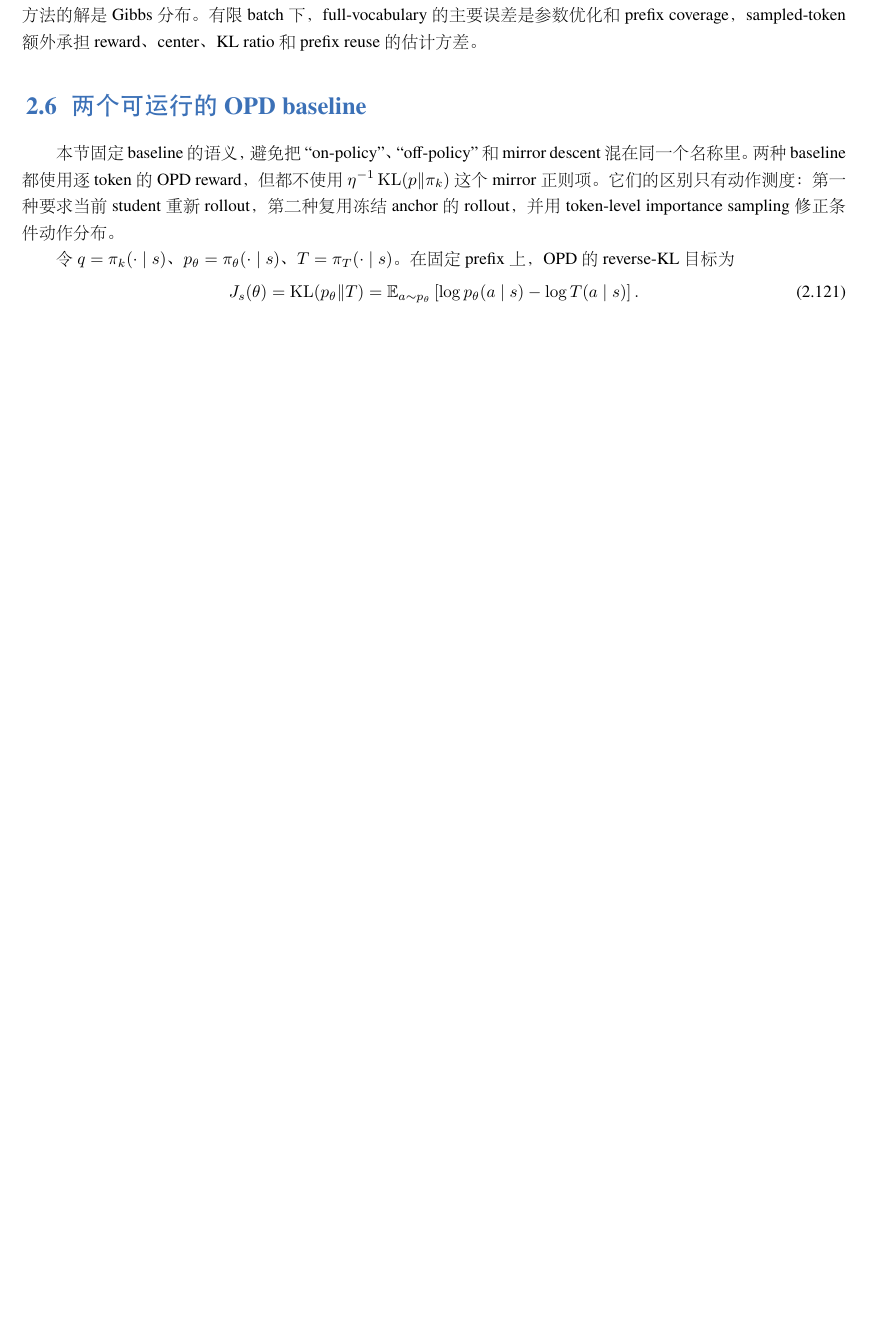
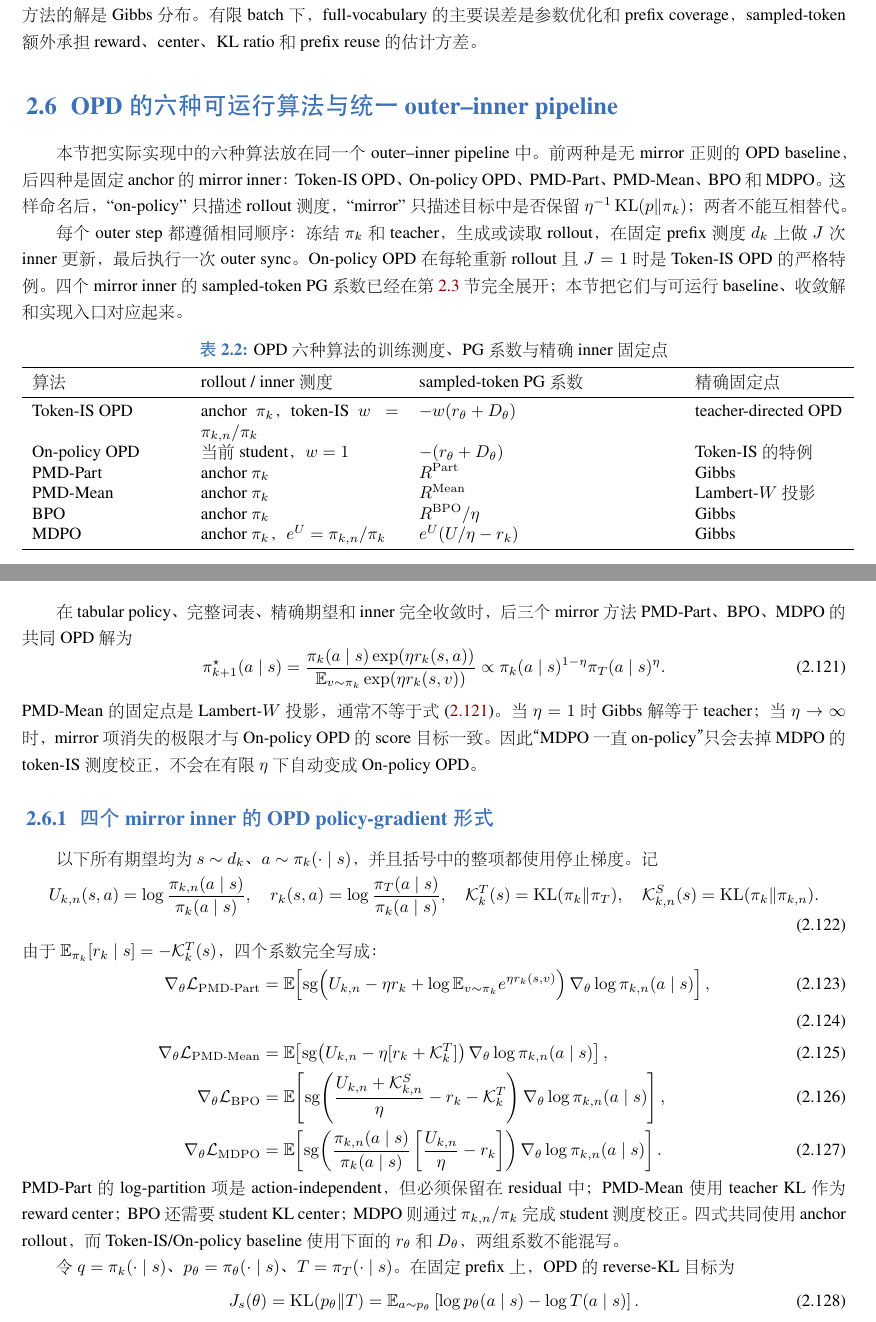
Before and after one commit to WncFht/MirrorOPD, a LaTeX book (docs/book/2026-10-08-固定测度Token级MirrorOPD.tex, which reads docs/book/chapters/02_opd_instantiation.tex): part of page 27 of 50 before the commit and two parts of pages 27 and 28 of 50 after it, the two joined at a grey line, cut so that both start at the same text, the shorter picture padded with empty space. The pictures show the PDF file docs/book/2026-10-08-固定测度Token级MirrorOPD.pdf that the author committed with the source.

Commit message:
docs(opd): rewrite section six algorithm pipeline

```diff
--- a/docs/book/chapters/02_opd_instantiation.tex
+++ b/docs/book/chapters/02_opd_instantiation.tex
@@ -757,11 +757,70 @@ mirror 子问题的有限步近似解；outer 动力学仍由上述同步映射
 
 完整 vocabulary 与 sampled-token 两条路径的区别是信息论上的：前者能精确知道整个 categorical mirror target，后者只能无偏知道在 anchor 下抽到的一个 action 的 reward。对每个给定方法，两条信息访问路径在无限样本、无函数类误差且 center/partition 估计一致时具有相同总体解；PMD-Mean 的解是 Lambert-$W$ 分布，另外三种方法的解是 Gibbs 分布。有限 batch 下，full-vocabulary 的主要误差是参数优化和 prefix coverage，sampled-token 额外承担 reward、center、KL ratio 和 prefix reuse 的估计方差。
 
-\section{两个可运行的 OPD baseline}
+\section{OPD 的六种可运行算法与统一 outer--inner pipeline}
 \label{sec:ch2-opd-baselines}
 
-本节固定 baseline 的语义，避免把 ``on-policy''、``off-policy'' 和 mirror descent
-混在同一个名称里。两种 baseline 都使用逐 token 的 OPD reward，但都不使用
-$\eta^{-1}\operatorname{KL}(p\Vert\pi_k)$ 这个 mirror 正则项。它们的区别只有
-动作测度：第一种要求当前 student 重新 rollout，第二种复用冻结 anchor 的 rollout，
-并用 token-level importance sampling 修正条件动作分布。
+本节把实际实现中的六种算法放在同一个 outer--inner pipeline 中。前两种是无
+mirror 正则的 OPD baseline，后四种是固定 anchor 的 mirror inner：
+Token-IS OPD、On-policy OPD、PMD-Part、PMD-Mean、BPO 和 MDPO。这样命名后，
+``on-policy'' 只描述 rollout 测度，``mirror'' 只描述目标中是否保留
+$\eta^{-1}\operatorname{KL}(p\Vert\pi_k)$；两者不能互相替代。
+
+每个 outer step 都遵循相同顺序：冻结 $\pi_k$ 和 teacher，生成或读取 rollout，
+在固定 prefix 测度 $d_k$ 上做 $J$ 次 inner 更新，最后执行一次 outer sync。
+On-policy OPD 在每轮重新 rollout 且 $J=1$ 时是 Token-IS OPD 的严格特例。四个
+mirror inner 的 sampled-token PG 系数已经在第~\ref{sec:ch2-four-methods}
+节完全展开；本节把它们与可运行 baseline、收敛解和实现入口对应起来。
+
+\begin{table}[ht]
+\centering
+\caption{OPD 六种算法的训练测度、PG 系数与精确 inner 固定点}
+\label{tab:ch2-opd-six-algorithms}
+\begin{tabular}{p{0.18\linewidth}p{0.24\linewidth}p{0.31\linewidth}p{0.18\linewidth}}
+\toprule
+算法 & rollout / inner 测度 & sampled-token PG 系数 & 精确固定点 \\
+\midrule
+Token-IS OPD & anchor $\pi_k$，token-IS $w=\pi_{k,n}/\pi_k$ & $-w(r_\theta+D_\theta)$ & teacher-directed OPD \\
+On-policy OPD & 当前 student，$w=1$ & $-(r_\theta+D_\theta)$ & Token-IS 的特例 \\
+PMD-Part & anchor $\pi_k$ & $R^{\mathrm{Part}}$ & Gibbs \\
+PMD-Mean & anchor $\pi_k$ & $R^{\mathrm{Mean}}$ & Lambert-$W$ 投影 \\
+BPO & anchor $\pi_k$ & $R^{\mathrm{BPO}}/\eta$ & Gibbs \\
+MDPO & anchor $\pi_k$，$e^U=\pi_{k,n}/\pi_k$ & $e^U(U/\eta-r_k)$ & Gibbs \\
+\bottomrule
+\end{tabular}
+\end{table}
+
+在 tabular policy、完整词表、精确期望和 inner 完全收敛时，后三个 mirror
+方法 PMD-Part、BPO、MDPO 的共同 OPD 解为
+\begin{equation}
+\label{eq:ch2-opd-common-mirror-solution}
+\pi^{\star}_{k+1}(a\mid s)
+=\frac{\pi_k(a\mid s)\exp(\eta r_k(s,a))}
+{\mathbb E_{v\sim\pi_k}\exp(\eta r_k(s,v))}
+\propto \pi_k(a\mid s)^{1-\eta}\pi_T(a\mid s)^{\eta}.
+\end{equation}
+PMD-Mean 的固定点是 Lambert-$W$ 投影，通常不等于式
+~\eqref{eq:ch2-opd-common-mirror-solution}。当 $\eta=1$ 时 Gibbs 解等于 teacher；
+当 $\eta\to\infty$ 时，mirror 项消失的极限才与 On-policy OPD 的 score 目标一致。
+因此“MDPO 一直 on-policy”只会去掉 MDPO 的 token-IS 测度校正，不会在有限
+$\eta$ 下自动变成 On-policy OPD。
+
+\subsection{四个 mirror inner 的 OPD policy-gradient 形式}
+\label{subsec:ch2-opd-four-inner-pg}
+
+以下所有期望均为 $s\sim d_k$、$a\sim\pi_k(\cdot\mid s)$，并且括号中的整项
+都使用停止梯度。记
+\begin{equation}
+U_{k,n}(s,a)=\log\frac{\pi_{k,n}(a\mid s)}{\pi_k(a\mid s)},
+\quad
+r_k(s,a)=\log\frac{\pi_T(a\mid s)}{\pi_k(a\mid s)},
+\quad
+\mathcal K^T_k(s)=\operatorname{KL}(\pi_k\Vert\pi_T),
+\quad
+\mathcal K^S_{k,n}(s)=\operatorname{KL}(\pi_k\Vert\pi_{k,n}).
+\end{equation}
+由于 $\mathbb E_{\pi_k}[r_k\mid s]=-\mathcal K^T_k(s)$，四个系数完全写成：
+\begin{align}
+\nabla_\theta\mathcal L_{\mathrm{PMD\text{-}Part}}
+&=\mathbb E\!\left[\operatorname{sg}\!\left(
+U_{k,n}-\eta r_k+\log\mathbb E_{v\sim\pi_k}e^{\eta r_k(s,v)}
@@ -768,3 +841,12 @@ $\eta^{-1}\operatorname{KL}(p\Vert\pi_k)$ 这个 mirror 正则项。它们的区
+\left[\frac{U_{k,n}}\eta-r_k\right]\right)
+\nabla_\theta\log\pi_{k,n}(a\mid s)\right].
+\label{eq:ch2-opd-pg-mdpo}
+\end{align}
+PMD-Part 的 log-partition 项是 action-independent，但必须保留在 residual 中；
+PMD-Mean 使用 teacher KL 作为 reward center；BPO 还需要 student KL center；
+MDPO 则通过 $\pi_{k,n}/\pi_k$ 完成 student 测度校正。四式共同使用 anchor rollout，
+而 Token-IS/On-policy baseline 使用下面的 $r_\theta$ 和 $D_\theta$，两组系数不能
+混写。
 
 令 $q=\pi_k(\cdot\mid s)$、$p_\theta=\pi_\theta(\cdot\mid s)$、
 $T=\pi_T(\cdot\mid s)$。在固定 prefix 上，OPD 的 reverse-KL 目标为
```
Also changed, not shown: docs/book/chapters/02_four_inner_algorithms.tex (+1 -1 lines), docs/book/2026-10-08-固定测度Token级MirrorOPD.pdf, docs/book/chapters/02_opd_instantiation.tex (14 more changed lines).
